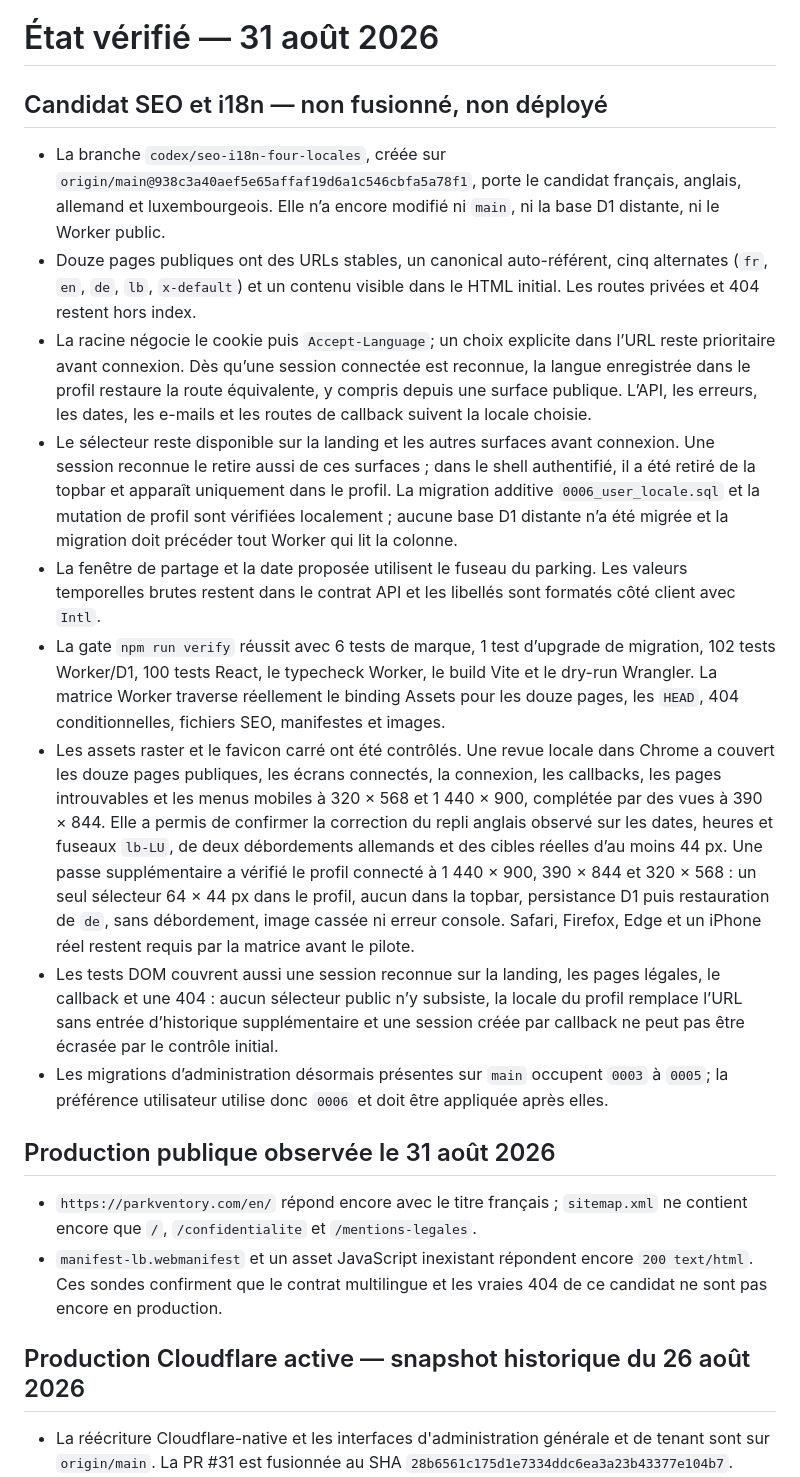
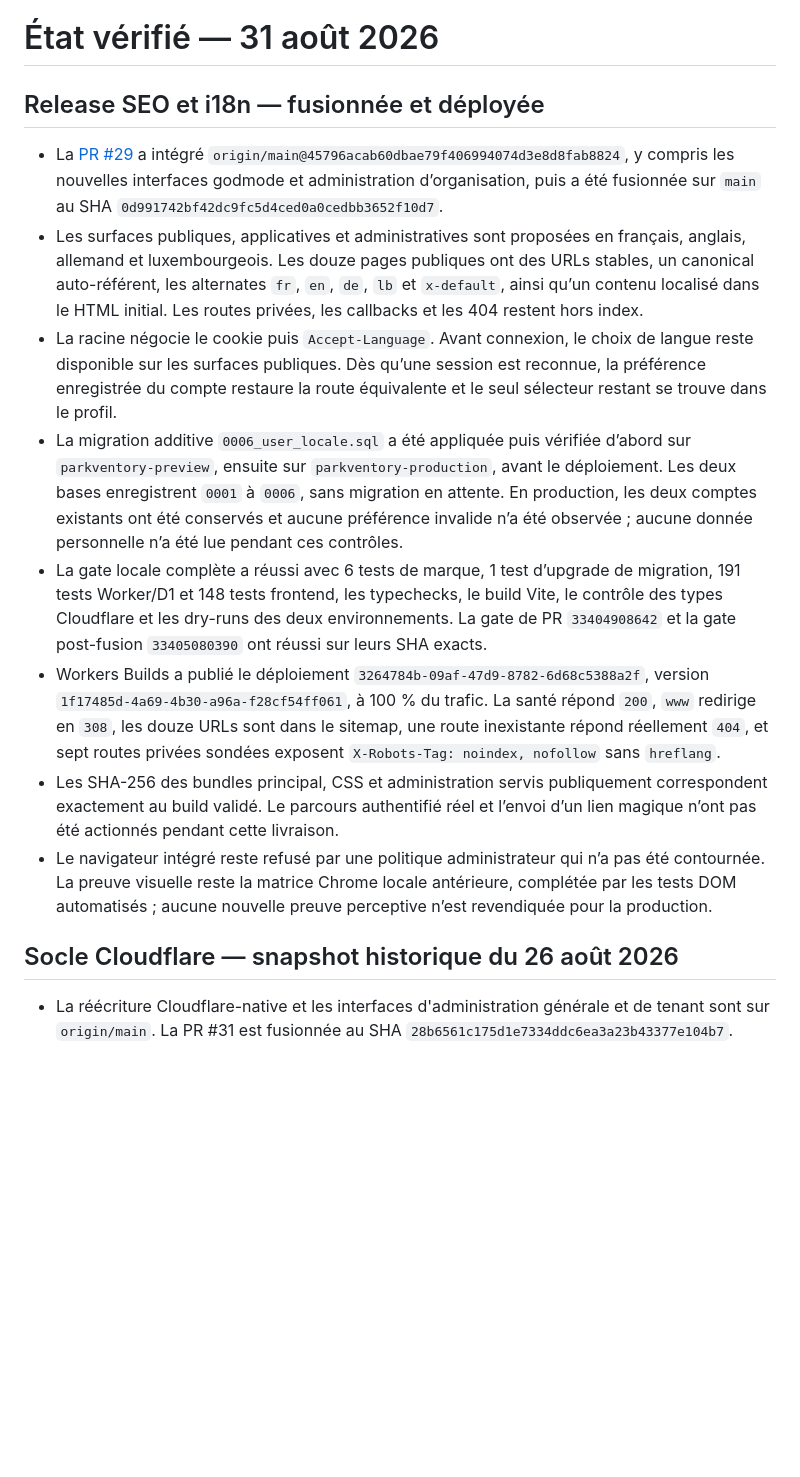
Before and after one commit to nclsppr/parkventory, a Markdown page: STATUS.md, the part around the change. GitHub-like rendering; blank space fills up the shorter version.

```diff
--- a/STATUS.md
+++ b/STATUS.md
@@ -1,63 +1,46 @@
 # État vérifié — 31 août 2026
 
-## Candidat SEO et i18n — non fusionné, non déployé
+## Release SEO et i18n — fusionnée et déployée
 
-- La branche `codex/seo-i18n-four-locales`, créée sur
-  `origin/main@938c3a40aef5e65affaf19d6a1c546cbfa5a78f1`, porte le candidat français,
-  anglais, allemand et luxembourgeois. Elle n’a encore modifié ni `main`, ni la
-  base D1 distante, ni le Worker public.
-- Douze pages publiques ont des URLs stables, un canonical auto-référent, cinq
-  alternates (`fr`, `en`, `de`, `lb`, `x-default`) et un contenu visible dans
-  le HTML initial. Les routes privées et 404 restent hors index.
-- La racine négocie le cookie puis `Accept-Language`; un choix explicite dans
-  l’URL reste prioritaire avant connexion. Dès qu’une session connectée est
-  reconnue, la langue enregistrée dans le profil restaure la route équivalente,
-  y compris depuis une surface publique. L’API, les
-  erreurs, les dates, les e-mails et les routes de callback suivent la locale
-  choisie.
-- Le sélecteur reste disponible sur la landing et les autres surfaces avant
-  connexion. Une session reconnue le retire aussi de ces surfaces ; dans le
-  shell authentifié, il a été retiré de la topbar et apparaît uniquement dans
-  le profil. La migration additive `0006_user_locale.sql` et
-  la mutation de profil sont vérifiées localement ; aucune base D1 distante n’a
-  été migrée et la migration doit précéder tout Worker qui lit la colonne.
-- La fenêtre de partage et la date proposée utilisent le fuseau du parking. Les
-  valeurs temporelles brutes restent dans le contrat API et les libellés sont
-  formatés côté client avec `Intl`.
-- La gate `npm run verify` réussit avec 6 tests de marque, 1 test d’upgrade de
-  migration, 102 tests Worker/D1, 100 tests React, le typecheck Worker, le build
-  Vite et le dry-run Wrangler. La
-  matrice Worker traverse réellement le binding Assets pour les douze pages,
-  les `HEAD`, 404 conditionnelles, fichiers SEO, manifestes et images.
-- Les assets raster et le favicon carré ont été contrôlés. Une revue locale
-  dans Chrome a couvert les douze pages publiques, les écrans connectés, la
-  connexion, les callbacks, les pages introuvables et les menus mobiles à
-  320 × 568 et 1 440 × 900, complétée par des vues à 390 × 844. Elle a permis
-  de confirmer la correction du repli anglais observé sur les dates, heures et
-  fuseaux `lb-LU`, de deux débordements allemands et des cibles réelles d’au
-  moins 44 px. Une passe supplémentaire a vérifié le profil connecté à
-  1 440 × 900, 390 × 844 et 320 × 568 : un seul sélecteur 64 × 44 px dans le
-  profil, aucun dans la topbar, persistance D1 puis restauration de `de`, sans
-  débordement, image cassée ni erreur console. Safari, Firefox, Edge et un
-  iPhone réel restent requis par la matrice avant le pilote.
-- Les tests DOM couvrent aussi une session reconnue sur la landing, les pages
-  légales, le callback et une 404 : aucun sélecteur public n’y subsiste, la
-  locale du profil remplace l’URL sans entrée d’historique supplémentaire et
-  une session créée par callback ne peut pas être écrasée par le contrôle initial.
-- Les migrations d’administration désormais présentes sur `main` occupent
-  `0003` à `0005`; la préférence utilisateur utilise donc `0006` et doit être
-  appliquée après elles.
+- La [PR #29](https://github.com/nclsppr/parkventory/pull/29) a intégré
+  `origin/main@45796acab60dbae79f406994074d3e8d8fab8824`, y compris les nouvelles
+  interfaces godmode et administration d’organisation, puis a été fusionnée
+  sur `main` au SHA `0d991742bf42dc9fc5d4ced0a0cedbb3652f10d7`.
+- Les surfaces publiques, applicatives et administratives sont proposées en
+  français, anglais, allemand et luxembourgeois. Les douze pages publiques ont
+  des URLs stables, un canonical auto-référent, les alternates `fr`, `en`, `de`,
+  `lb` et `x-default`, ainsi qu’un contenu localisé dans le HTML initial. Les
+  routes privées, les callbacks et les 404 restent hors index.
+- La racine négocie le cookie puis `Accept-Language`. Avant connexion, le choix
+  de langue reste disponible sur les surfaces publiques. Dès qu’une session est
+  reconnue, la préférence enregistrée du compte restaure la route équivalente et
+  le seul sélecteur restant se trouve dans le profil.
+- La migration additive `0006_user_locale.sql` a été appliquée puis vérifiée
+  d’abord sur `parkventory-preview`, ensuite sur `parkventory-production`, avant
+  le déploiement. Les deux bases enregistrent `0001` à `0006`, sans migration en
+  attente. En production, les deux comptes existants ont été conservés et
+  aucune préférence invalide n’a été observée ; aucune donnée personnelle n’a
+  été lue pendant ces contrôles.
+- La gate locale complète a réussi avec 6 tests de marque, 1 test d’upgrade de
+  migration, 191 tests Worker/D1 et 148 tests frontend, les typechecks, le build
+  Vite, le contrôle des types Cloudflare et les dry-runs des deux environnements.
+  La gate de PR `33404908642` et la gate post-fusion `33405080390` ont réussi sur
+  leurs SHA exacts.
+- Workers Builds a publié le déploiement
+  `3264784b-09af-47d9-8782-6d68c5388a2f`, version
+  `1f17485d-4a69-4b30-a96a-f28cf54ff061`, à 100 % du trafic. La santé répond
+  `200`, `www` redirige en `308`, les douze URLs sont dans le sitemap, une route
+  inexistante répond réellement `404`, et sept routes privées sondées exposent
+  `X-Robots-Tag: noindex, nofollow` sans `hreflang`.
+- Les SHA-256 des bundles principal, CSS et administration servis publiquement
+  correspondent exactement au build validé. Le parcours authentifié réel et
+  l’envoi d’un lien magique n’ont pas été actionnés pendant cette livraison.
+- Le navigateur intégré reste refusé par une politique administrateur qui n’a
+  pas été contournée. La preuve visuelle reste la matrice Chrome locale
+  antérieure, complétée par les tests DOM automatisés ; aucune nouvelle preuve
+  perceptive n’est revendiquée pour la production.
 
-## Production publique observée le 31 août 2026
-
-- `https://parkventory.com/en/` répond encore avec le titre français ;
-  `sitemap.xml` ne contient encore que `/`, `/confidentialite` et
-  `/mentions-legales`.
-- `manifest-lb.webmanifest` et un asset JavaScript inexistant répondent encore
-  `200 text/html`. Ces sondes confirment que le contrat multilingue et les vraies
-  404 de ce candidat ne sont pas encore en production.
-
-## Production Cloudflare active — snapshot historique du 26 août 2026
+## Socle Cloudflare — snapshot historique du 26 août 2026
 
 - La réécriture Cloudflare-native et les interfaces d'administration générale
   et de tenant sont sur `origin/main`. La PR #31 est fusionnée au SHA
```
Also changed, not shown: DELIVERY-EVIDENCE.md (+36 -2 lines).
